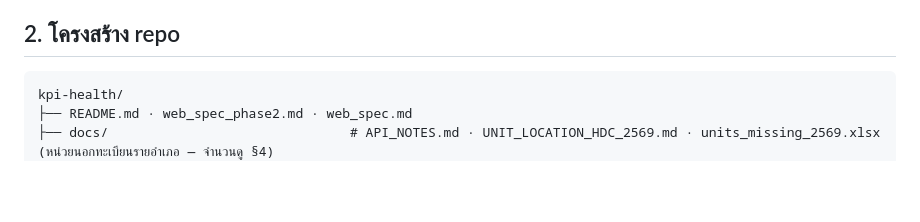
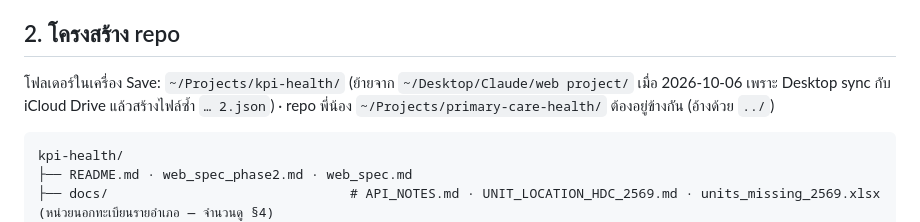
Before and after one commit to parinyapaw-del/kpi-health, a Markdown page: README.md, the part around the change. Rendered like a GitHub page; blank space fills up the shorter version.

Commit message:
docs: repo moved to ~/Projects/kpi-health (Desktop was iCloud-synced)
Co-Authored-By: Claude Fable 5.1 <noreply@anthropic.com>

````diff
--- a/README.md
+++ b/README.md
@@ -67,6 +67,8 @@ git add -A && git commit -m "data: update" && git push
 อำเภอที่ควร export มาเพิ่ม (มีหน่วยนอกทะเบียนมาก): ดู spec §4.4 (snapshot 2026-09-30) · ปีที่ไม่มีไฟล์ HDC ให้ตรวจ หน้า heatmap จะแสดง "ยังไม่มีไฟล์ HDC ให้ตรวจสำหรับปีนี้" (+ ป้าย [INFERRED] ถ้ามีหน่วยอนุมานที่ตั้ง)
 
 ## 2. โครงสร้าง repo
+
+โฟลเดอร์ในเครื่อง Save: `~/Projects/kpi-health/` (ย้ายจาก `~/Desktop/Claude/web project/` เมื่อ 2026-10-06 เพราะ Desktop sync กับ iCloud Drive แล้วสร้างไฟล์ซ้ำ `… 2.json`) · repo พี่น้อง `~/Projects/primary-care-health/` ต้องอยู่ข้างกัน (อ้างด้วย `../`)
 
 ```
 kpi-health/
````
Also changed, not shown: web_spec.md (+1 -1 lines), web_spec_phase2.md (+1 -1 lines).
